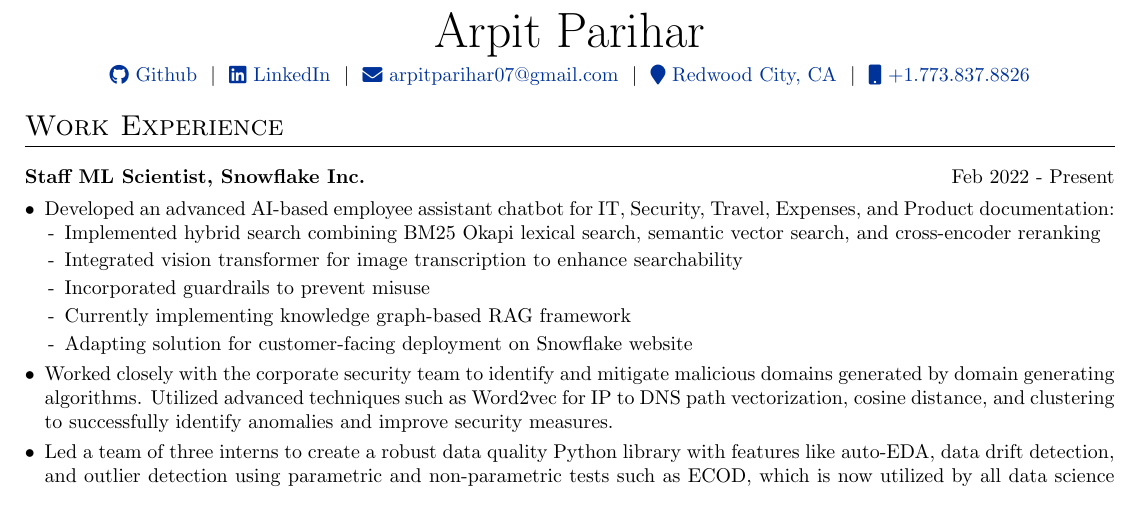
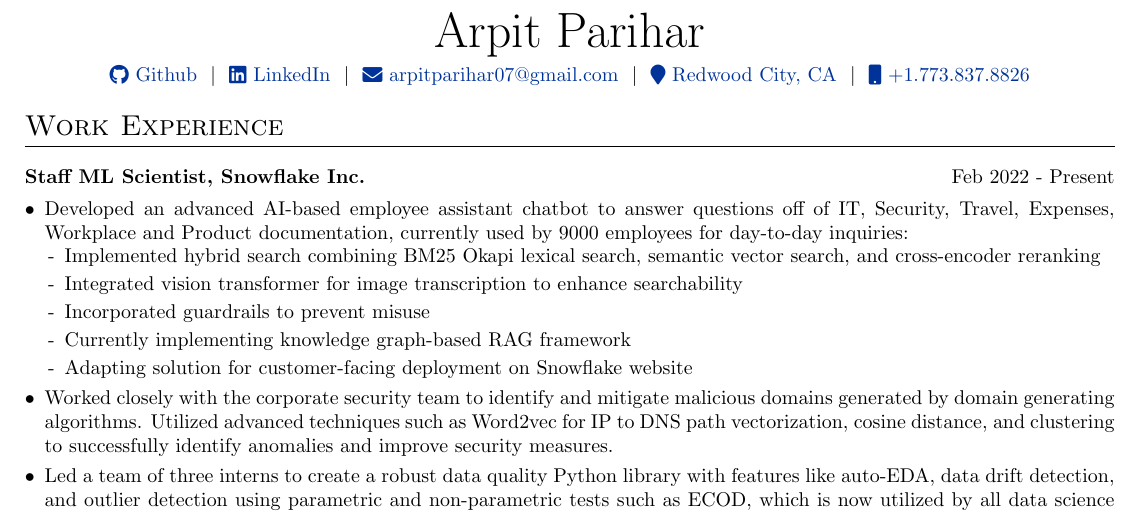
Before and after one commit to arpitp07/resume, a LaTeX CV (Arpit_Parihar_Resume.tex): part of the page, cut so that both start at the same text. Compiled offline with pdfLaTeX.

Commit message:
Update Arpit_Parihar_Resume.tex

```diff
--- a/Arpit_Parihar_Resume.tex
+++ b/Arpit_Parihar_Resume.tex
@@ -114,7 +114,7 @@
 \multicolumn{2}{@{}X@{}}{
 \begin{minipage}[t]{\linewidth}
     \begin{itemize}[nosep,after=\strut, leftmargin=1em, itemsep=3pt]
-        \item[•] Developed an advanced AI-based employee assistant chatbot for IT, Security, Travel, Expenses, and Product documentation:
+        \item[•] Developed an advanced AI-based employee assistant chatbot to answer questions off of IT, Security, Travel, Expenses, Workplace and Product documentation, currently used by 9000 employees for day-to-day inquiries:
           \begin{itemize}[nosep,after=\strut, leftmargin=1em, itemsep=2pt]
             \item[-] Implemented hybrid search combining BM25 Okapi lexical search, semantic vector search, and cross-encoder reranking
             \item[-] Integrated vision transformer for image transcription to enhance searchability
```
